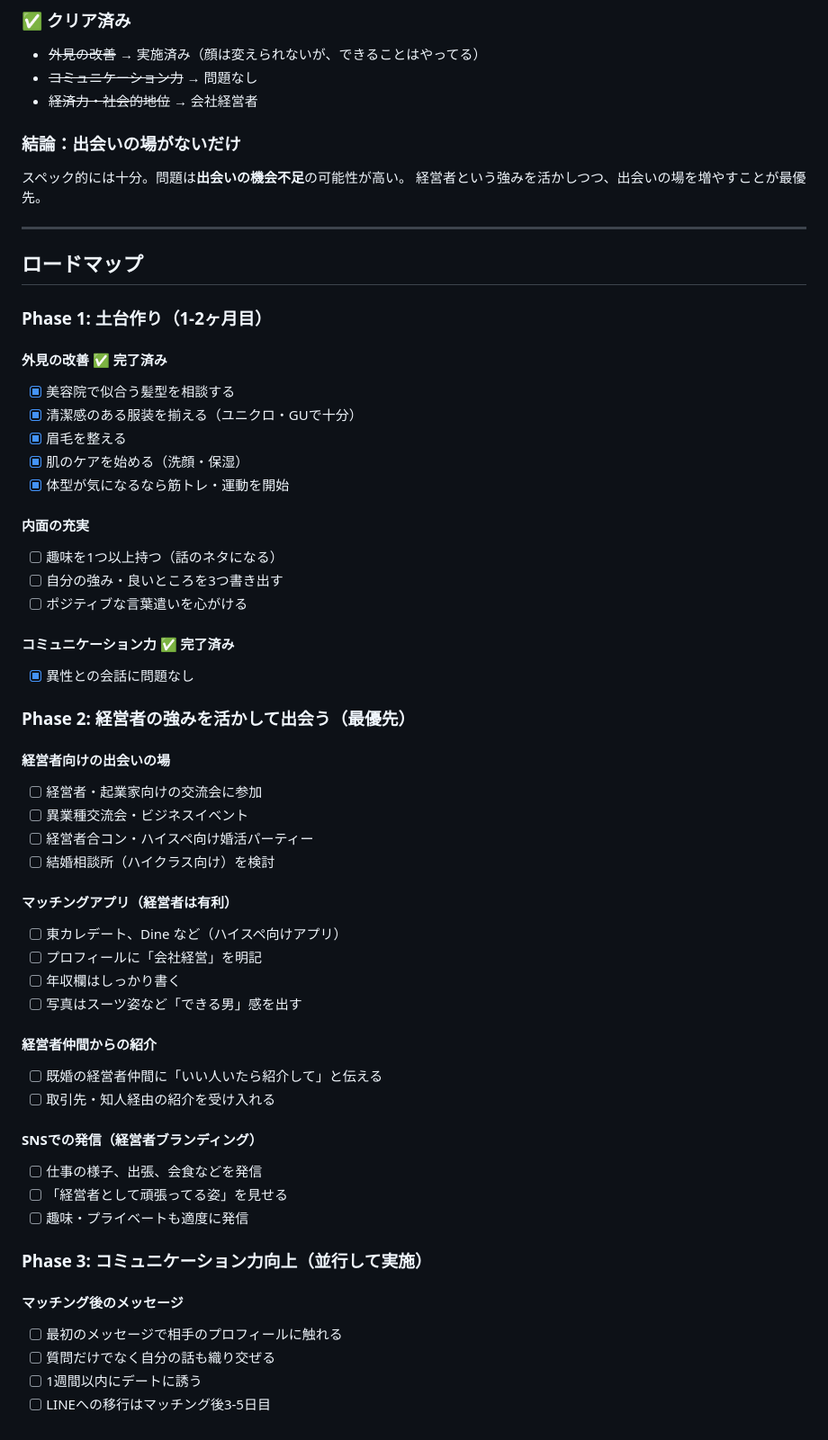
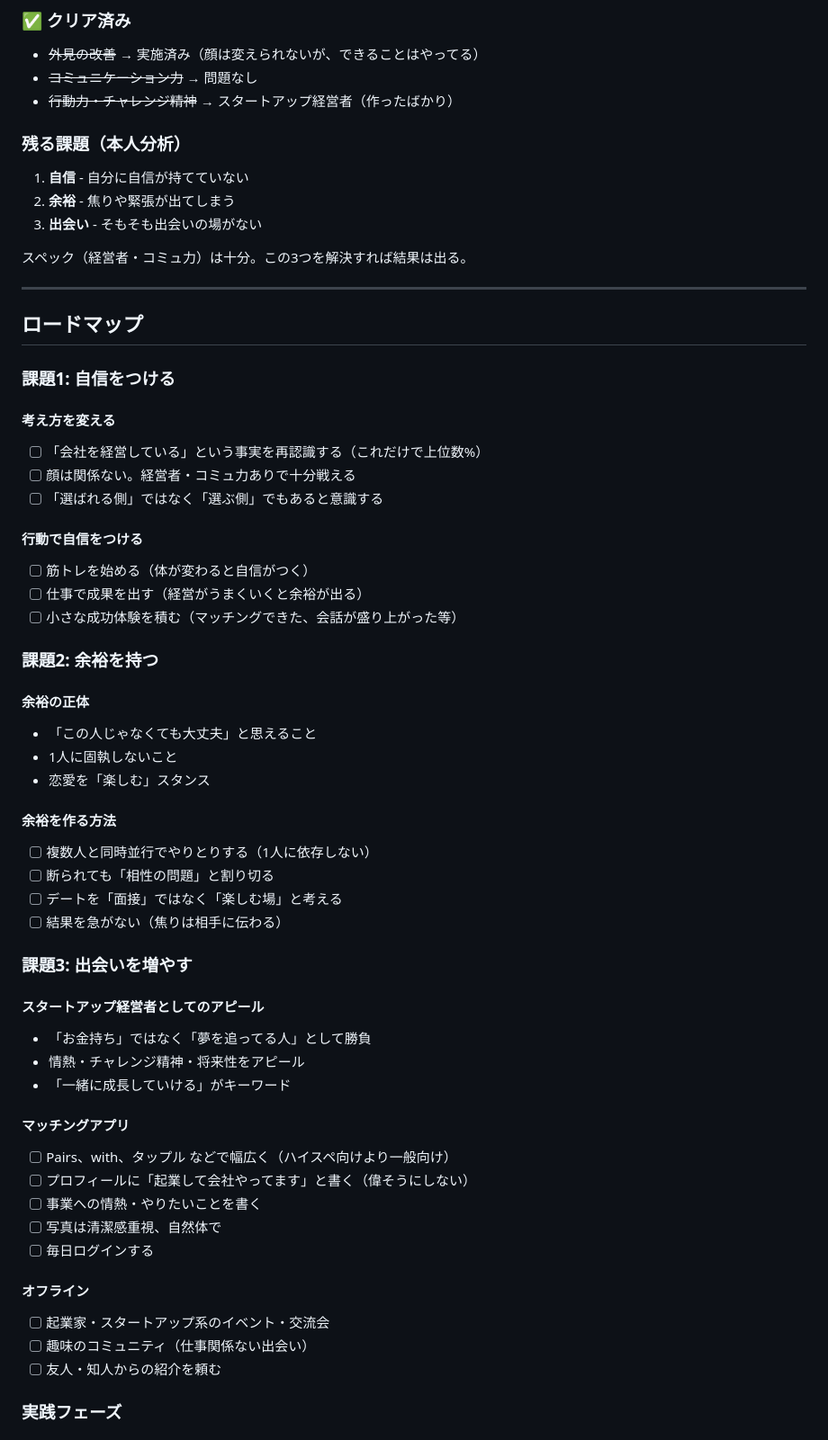
Before and after one commit to roki-yohisimoto/my-first-project, a Markdown page: DATING_ROADMAP.md, the part around one of its changes. Shown at 90% size. Drawn GitHub-style.

Commit message:
Refocus roadmap on 3 core issues and startup founder status
- 課題を「自信・余裕・出会い」の3つに整理
- スタートアップ経営者（作ったばかり）に合わせて戦略を調整
- ハイスペ向けアプリより一般向けアプリを推奨
- 「夢を追ってる人」としてのアピール方向に変更

https://claude.ai/code/session_012do2U18ggmcodyAcioaX2r

```diff
--- a/DATING_ROADMAP.md
+++ b/DATING_ROADMAP.md
@@ -5,62 +5,63 @@
 ### ✅ クリア済み
 - ~~外見の改善~~ → 実施済み（顔は変えられないが、できることはやってる）
 - ~~コミュニケーション力~~ → 問題なし
-- ~~経済力・社会的地位~~ → 会社経営者
+- ~~行動力・チャレンジ精神~~ → スタートアップ経営者（作ったばかり）
 
-### 結論：出会いの場がないだけ
+### 残る課題（本人分析）
 
-スペック的には十分。問題は**出会いの機会不足**の可能性が高い。
-経営者という強みを活かしつつ、出会いの場を増やすことが最優先。
+1. **自信** - 自分に自信が持てていない
+2. **余裕** - 焦りや緊張が出てしまう
+3. **出会い** - そもそも出会いの場がない
+
+スペック（経営者・コミュ力）は十分。この3つを解決すれば結果は出る。
 
 ---
 
 ## ロードマップ
 
-### Phase 1: 土台作り（1-2ヶ月目）
+### 課題1: 自信をつける
 
-#### 外見の改善 ✅ 完了済み
-- [x] 美容院で似合う髪型を相談する
-- [x] 清潔感のある服装を揃える（ユニクロ・GUで十分）
-- [x] 眉毛を整える
-- [x] 肌のケアを始める（洗顔・保湿）
-- [x] 体型が気になるなら筋トレ・運動を開始
+#### 考え方を変える
+- [ ] 「会社を経営している」という事実を再認識する（これだけで上位数%）
+- [ ] 顔は関係ない。経営者・コミュ力ありで十分戦える
+- [ ] 「選ばれる側」ではなく「選ぶ側」でもあると意識する
 
-#### 内面の充実
-- [ ] 趣味を1つ以上持つ（話のネタになる）
-- [ ] 自分の強み・良いところを3つ書き出す
-- [ ] ポジティブな言葉遣いを心がける
+#### 行動で自信をつける
+- [ ] 筋トレを始める（体が変わると自信がつく）
+- [ ] 仕事で成果を出す（経営がうまくいくと余裕が出る）
+- [ ] 小さな成功体験を積む（マッチングできた、会話が盛り上がった等）
 
-#### コミュニケーション力 ✅ 完了済み
-- [x] 異性との会話に問題なし
+### 課題2: 余裕を持つ
 
-### Phase 2: 経営者の強みを活かして出会う（最優先）
+#### 余裕の正体
+- 「この人じゃなくても大丈夫」と思えること
+- 1人に固執しないこと
+- 恋愛を「楽しむ」スタンス
 
-#### 経営者向けの出会いの場
-- [ ] 経営者・起業家向けの交流会に参加
-- [ ] 異業種交流会・ビジネスイベント
-- [ ] 経営者合コン・ハイスペ向け婚活パーティー
-- [ ] 結婚相談所（ハイクラス向け）を検討
+#### 余裕を作る方法
+- [ ] 複数人と同時並行でやりとりする（1人に依存しない）
+- [ ] 断られても「相性の問題」と割り切る
+- [ ] デートを「面接」ではなく「楽しむ場」と考える
+- [ ] 結果を急がない（焦りは相手に伝わる）
 
-#### マッチングアプリ（経営者は有利）
-- [ ] 東カレデート、Dine など（ハイスペ向けアプリ）
-- [ ] プロフィールに「会社経営」を明記
-- [ ] 年収欄はしっかり書く
-- [ ] 写真はスーツ姿など「できる男」感を出す
+### 課題3: 出会いを増やす
 
-#### 経営者仲間からの紹介
-- [ ] 既婚の経営者仲間に「いい人いたら紹介して」と伝える
-- [ ] 取引先・知人経由の紹介を受け入れる
+#### スタートアップ経営者としてのアピール
+- 「お金持ち」ではなく「夢を追ってる人」として勝負
+- 情熱・チャレンジ精神・将来性をアピール
+- 「一緒に成長していける」がキーワード
 
-#### SNSでの発信（経営者ブランディング）
-- [ ] 仕事の様子、出張、会食などを発信
-- [ ] 「経営者として頑張ってる姿」を見せる
-- [ ] 趣味・プライベートも適度に発信
+#### マッチングアプリ
+- [ ] Pairs、with、タップル などで幅広く（ハイスペ向けより一般向け）
+- [ ] プロフィールに「起業して会社やってます」と書く（偉そうにしない）
+- [ ] 事業への情熱・やりたいことを書く
+- [ ] 写真は清潔感重視、自然体で
+- [ ] 毎日ログインする
 
-### Phase 3: コミュニケーション力向上（並行して実施）
+#### オフライン
+- [ ] 起業家・スタートアップ系のイベント・交流会
+- [ ] 趣味のコミュニティ（仕事関係ない出会い）
+- [ ] 友人・知人からの紹介を頼む
 
-#### マッチング後のメッセージ
-- [ ] 最初のメッセージで相手のプロフィールに触れる
-- [ ] 質問だけでなく自分の話も織り交ぜる
-- [ ] 1週間以内にデートに誘う
-- [ ] LINEへの移行はマッチング後3-5日目
+### 実践フェーズ
 
```
Also changed, not shown: other parts of DATING_ROADMAP.md (+4 -17 lines).
